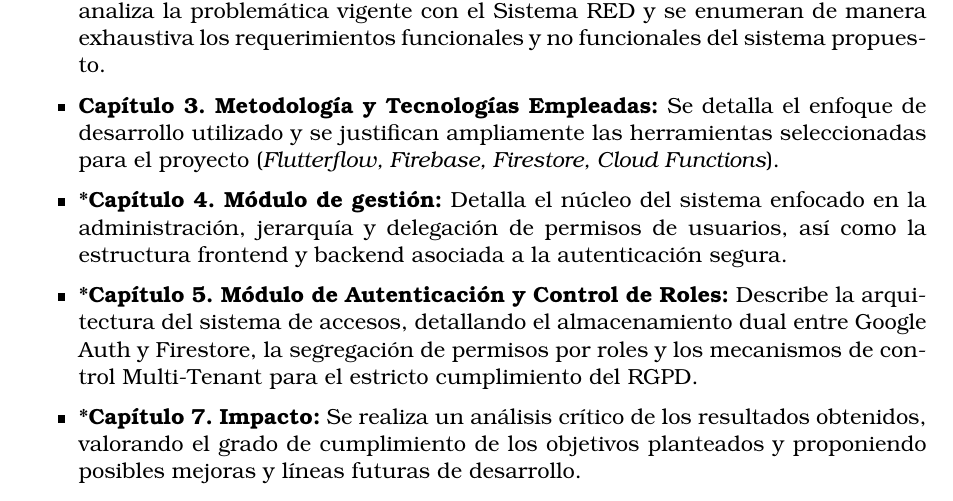
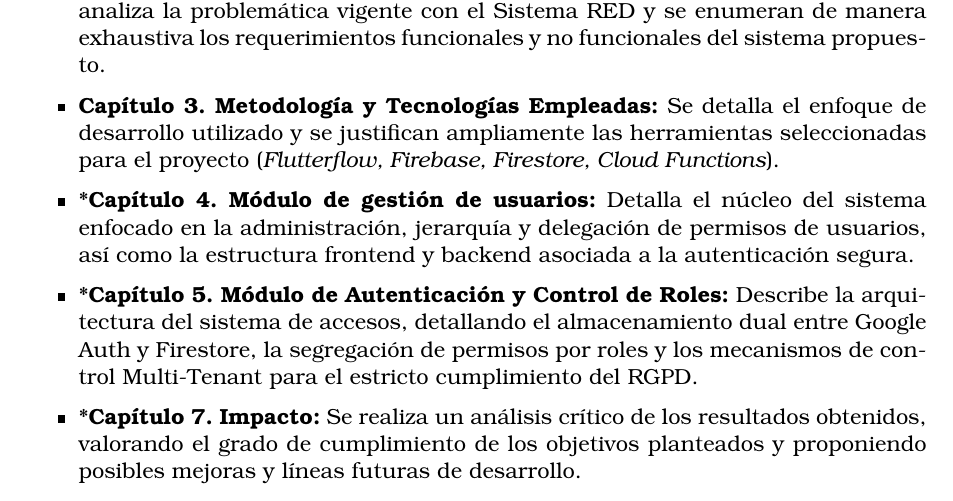
Before and after one commit to alejandrogibanez/TFG, a LaTeX thesis (tfg_etsiinf_NombreApellidos.tex, which reads secciones/01_Introduccion.tex): part of page 11 of 40, cut so that both start at the same text. Compiled offline with pdfLaTeX.

Commit message:
Commit automático: 28/05/2026 18:35:47,48

```diff
--- a/secciones/01_Introduccion.tex
+++ b/secciones/01_Introduccion.tex
@@ -55,7 +55,7 @@ Para facilitar la lectura y comprensión de este trabajo, y siguiendo las recome
 \begin{itemize}
     \item \textbf{Capítulo 2. Estado del Arte y Análisis de Requisitos:} En este capítulo se analiza la problemática vigente con el Sistema RED y se enumeran de manera exhaustiva los requerimientos funcionales y no funcionales del sistema propuesto.
     \item \textbf{Capítulo 3. Metodología y Tecnologías Empleadas:} Se detalla el enfoque de desarrollo utilizado y se justifican ampliamente las herramientas seleccionadas para el proyecto (\textit{Flutterflow, Firebase, Firestore, Cloud Functions}).
-    \item \textbf{*Capítulo 4. Módulo de gestión:} Detalla el núcleo del sistema enfocado en la administración, jerarquía y delegación de permisos de usuarios, así como la estructura frontend y backend asociada a la autenticación segura.
+    \item \textbf{*Capítulo 4. Módulo de gestión de usuarios:} Detalla el núcleo del sistema enfocado en la administración, jerarquía y delegación de permisos de usuarios, así como la estructura frontend y backend asociada a la autenticación segura.
     \item \textbf{*Capítulo 5. Módulo de Autenticación y Control de Roles:} Describe la arquitectura del sistema de accesos, detallando el almacenamiento dual entre Google Auth y Firestore, la segregación de permisos por roles  y los mecanismos de control Multi-Tenant para el estricto cumplimiento del RGPD.
     \item \textbf{*Capítulo 7. Impacto:} Se realiza un análisis crítico de los resultados obtenidos, valorando el grado de cumplimiento de los objetivos planteados y proponiendo posibles mejoras y líneas futuras de desarrollo.
     \item \textbf{*Capítulo 8. Resultados:} Se incluyen capturas de pantalla, diagramas y fragmentos de código relevantes que ilustran el funcionamiento del sistema desarrollado.
```
Also changed, not shown: tfg_etsiinf_NombreApellidos.tex (+1 -1 lines), secciones/04_ModuloGestionUsuarios.tex (renamed from secciones/04_ModuloGestion.tex), secciones/07_ModuloGestionEmpleados.tex (added).
